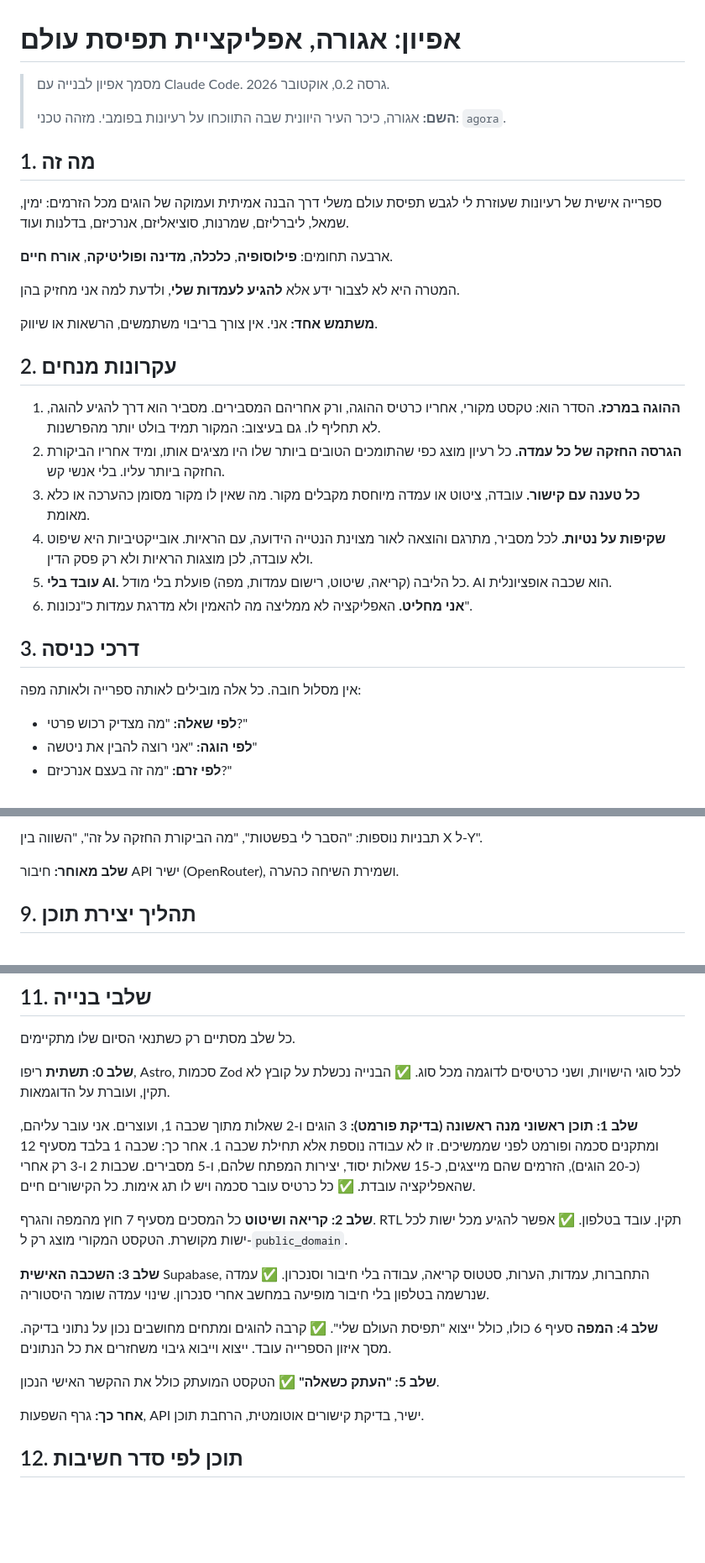
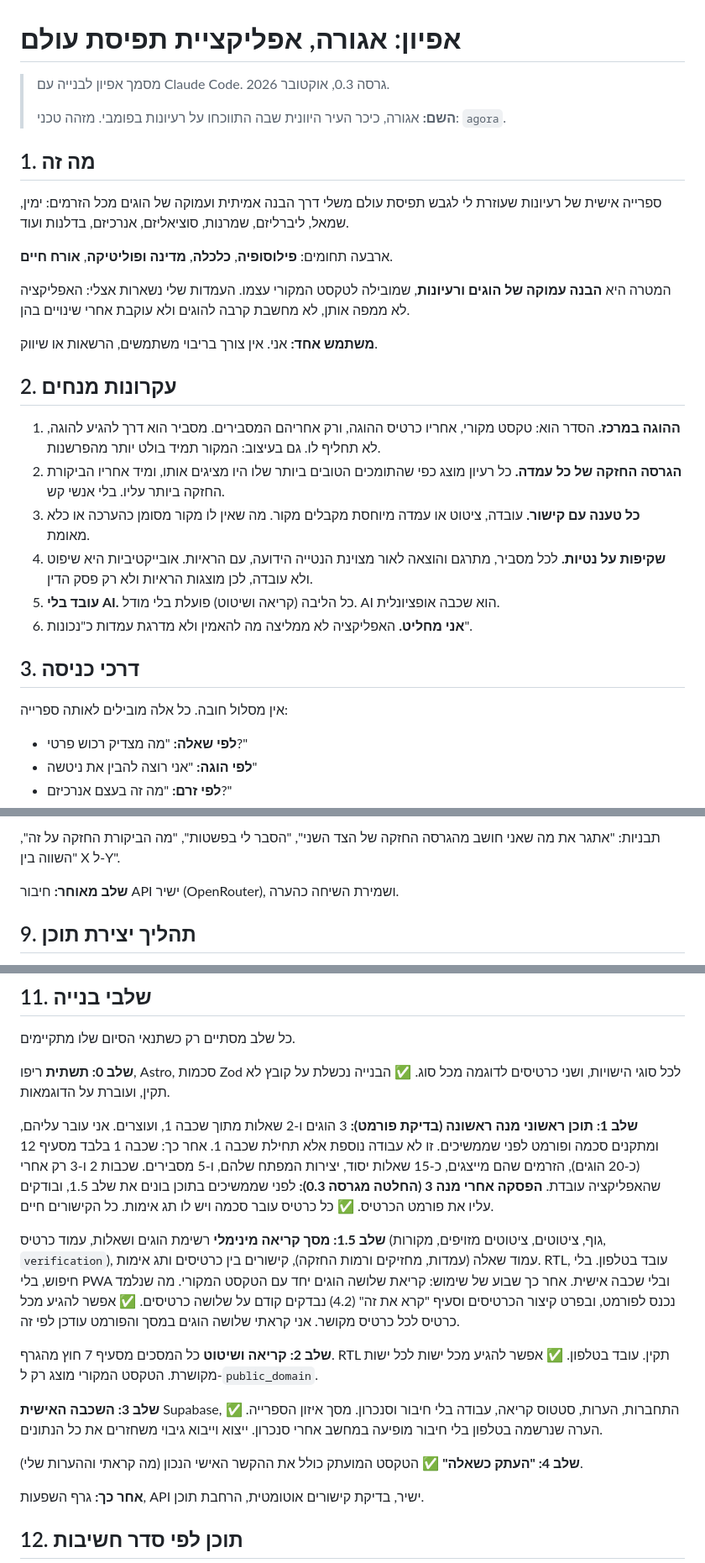
Before and after one commit to trtrhtv/Agora, a Markdown page: SPEC.md, 3 parts joined by grey strips. Shown at 84% size. GitHub-like rendering; blank space fills up the shorter version.

````diff
--- a/SPEC.md
+++ b/SPEC.md
@@ -1,6 +1,6 @@
 # אפיון: אגורה, אפליקציית תפיסת עולם
 
-> מסמך אפיון לבנייה עם Claude Code. גרסה 0.2, אוקטובר 2026.
+> מסמך אפיון לבנייה עם Claude Code. גרסה 0.3, אוקטובר 2026.
 >
 > **השם:** אגורה, כיכר העיר היוונית שבה התווכחו על רעיונות בפומבי. מזהה טכני: `agora`.
 
@@ -10,7 +10,7 @@
 
 ארבעה תחומים: **פילוסופיה**, **כלכלה**, **מדינה ופוליטיקה**, **אורח חיים**.
 
-המטרה היא לא לצבור ידע אלא **להגיע לעמדות שלי**, ולדעת למה אני מחזיק בהן.
+המטרה היא **הבנה עמוקה של הוגים ורעיונות**, שמובילה לטקסט המקורי עצמו. העמדות שלי נשארות אצלי: האפליקציה לא ממפה אותן, לא מחשבת קרבה להוגים ולא עוקבת אחרי שינויים בהן.
 
 **משתמש אחד:** אני. אין צורך בריבוי משתמשים, הרשאות או שיווק.
 
@@ -20,12 +20,12 @@
 2. **הגרסה החזקה של כל עמדה.** כל רעיון מוצג כפי שהתומכים הטובים ביותר שלו היו מציגים אותו, ומיד אחריו הביקורת החזקה ביותר עליו. בלי אנשי קש.
 3. **כל טענה עם קישור.** עובדה, ציטוט או עמדה מיוחסת מקבלים מקור. מה שאין לו מקור מסומן כהערכה או כלא מאומת.
 4. **שקיפות על נטיות.** לכל מסביר, מתרגם והוצאה לאור מצוינת הנטייה הידועה, עם הראיות. אובייקטיביות היא שיפוט ולא עובדה, לכן מוצגות הראיות ולא רק פסק הדין.
-5. **עובד בלי AI.** כל הליבה (קריאה, שיטוט, רישום עמדות, מפה) פועלת בלי מודל. AI הוא שכבה אופציונלית.
+5. **עובד בלי AI.** כל הליבה (קריאה ושיטוט) פועלת בלי מודל. AI הוא שכבה אופציונלית.
 6. **אני מחליט.** האפליקציה לא ממליצה מה להאמין ולא מדרגת עמדות כ"נכונות".
 
 ## 3. דרכי כניסה
 
-אין מסלול חובה. כל אלה מובילים לאותה ספרייה ולאותה מפה:
+אין מסלול חובה. כל אלה מובילים לאותה ספרייה:
 
 - **לפי שאלה:** "מה מצדיק רכוש פרטי?"
 - **לפי הוגה:** "אני רוצה להבין את ניטשה"
@@ -250,6 +230,6 @@ translations:
 ```
 
-תבניות נוספות: "הסבר לי בפשטות", "מה הביקורת החזקה על זה", "השווה בין X ל-Y".
+תבניות: "אתגר את מה שאני חושב מהגרסה החזקה של הצד השני", "הסבר לי בפשטות", "מה הביקורת החזקה על זה", "השווה בין X ל-Y".
 
 **שלב מאוחר:** חיבור API ישיר (OpenRouter), ושמירת השיחה כהערה.
 
@@ -289,22 +269,24 @@ translations:
 **שלב 1: תוכן ראשוני**
 **מנה ראשונה (בדיקת פורמט):** 3 הוגים ו-2 שאלות מתוך שכבה 1, ועוצרים. אני עובר עליהם, ומתקנים סכמה ופורמט לפני שממשיכים. זו לא עבודה נוספת אלא תחילת שכבה 1.
 אחר כך: שכבה 1 בלבד מסעיף 12 (כ-20 הוגים), הזרמים שהם מייצגים, כ-15 שאלות יסוד, יצירות המפתח שלהם, ו-5 מסבירים. שכבות 2 ו-3 רק אחרי שהאפליקציה עובדת.
+**הפסקה אחרי מנה 3 (החלטה מגרסה 0.3):** לפני שממשיכים בתוכן בונים את שלב 1.5, ובודקים עליו את פורמט הכרטיס.
 ✅ כל כרטיס עובר סכמה ויש לו תג אימות. כל הקישורים חיים.
 
+**שלב 1.5: מסך קריאה מינימלי**
+רשימת הוגים ושאלות, עמוד כרטיס (גוף, ציטוטים, ציטוטים מזויפים, מקורות, `verification`), עמוד שאלה (עמדות, מחזיקים ורמות החזקה), קישורים בין כרטיסים ותג אימות. RTL, עובד בטלפון. בלי חיפוש, בלי PWA ובלי שכבה אישית.
+אחר כך שבוע של שימוש: קריאת שלושה הוגים יחד עם הטקסט המקורי. מה שנלמד נכנס לפורמט, ובפרט קיצור הכרטיסים וסעיף "קרא את זה" (4.2) נבדקים קודם על שלושה כרטיסים.
+✅ אפשר להגיע מכל כרטיס לכל כרטיס מקושר. אני קראתי שלושה הוגים במסך והפורמט עודכן לפי זה.
+
 **שלב 2: קריאה ושיטוט**
-כל המסכים מסעיף 7 חוץ מהמפה והגרף. RTL תקין. עובד בטלפון.
+כל המסכים מסעיף 7 חוץ מהגרף. RTL תקין. עובד בטלפון.
 ✅ אפשר להגיע מכל ישות לכל ישות מקושרת. הטקסט המקורי מוצג רק ל-`public_domain`.
 
 **שלב 3: השכבה האישית**
-Supabase, התחברות, עמדות, הערות, סטטוס קריאה, עבודה בלי חיבור וסנכרון.
-✅ עמדה שנרשמה בטלפון בלי חיבור מופיעה במחשב אחרי סנכרון. שינוי עמדה שומר היסטוריה.
+Supabase, התחברות, הערות, סטטוס קריאה, עבודה בלי חיבור וסנכרון. מסך איזון הספרייה.
+✅ הערה שנרשמה בטלפון בלי חיבור מופיעה במחשב אחרי סנכרון. ייצוא וייבוא גיבוי משחזרים את כל הנתונים.
 
-**שלב 4: המפה**
-סעיף 6 כולו, כולל ייצוא "תפיסת העולם שלי".
-✅ קרבה להוגים ומתחים מחושבים נכון על נתוני בדיקה. מסך איזון הספרייה עובד. ייצוא וייבוא גיבוי משחזרים את כל הנתונים.
-
-**שלב 5: "העתק כשאלה"**
-✅ הטקסט המועתק כולל את ההקשר האישי הנכון.
+**שלב 4: "העתק כשאלה"**
+✅ הטקסט המועתק כולל את ההקשר האישי הנכון (מה קראתי וההערות שלי).
 
 **אחר כך:** גרף השפעות, API ישיר, בדיקת קישורים אוטומטית, הרחבת תוכן.
 
````
Also changed, not shown: other parts of SPEC.md (+15 -35 lines), CLAUDE.md (+5 -0 lines).
